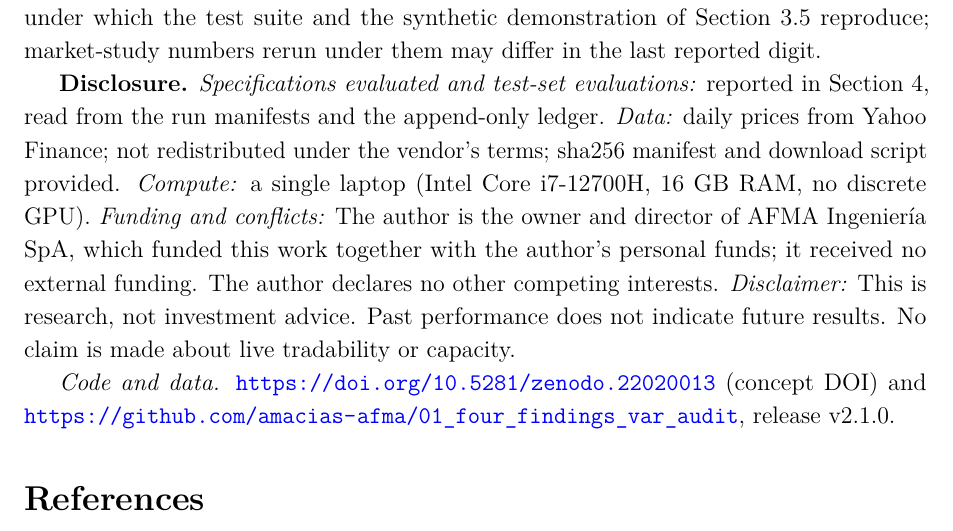
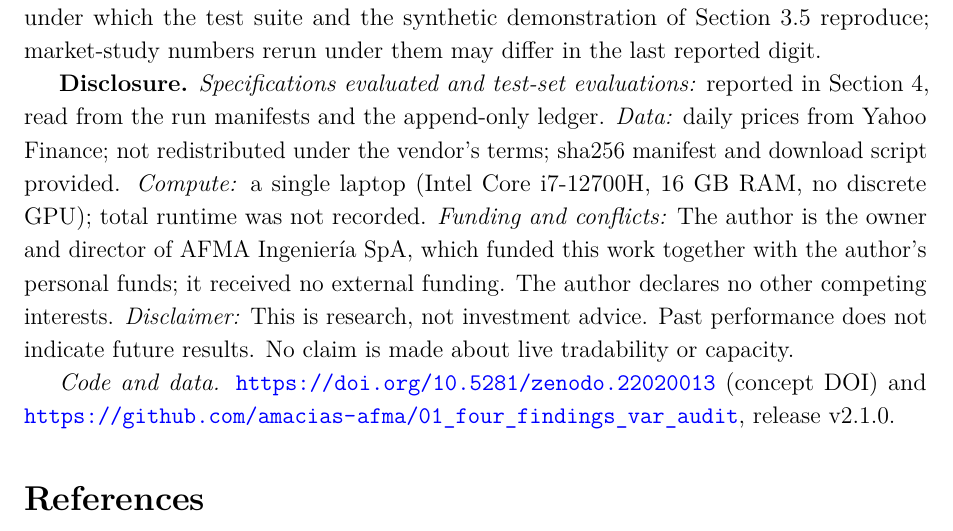
Before and after one commit to amacias-afma/01_four_findings_var_audit, a LaTeX paper (main.tex, which reads paper/tex/sections/10-reproducibility.tex): part of page 17 of 22, cut so that both start at the same text. Compiled offline with pdfLaTeX; a LaTeX package or settings file that is missing is left out.

Commit message:
V2: total runtime was not recorded (run manifests carry no start/end times; the ledger has one backfilled timestamp per touch)
Co-Authored-By: Claude Sonnet 5.5 <noreply@anthropic.com>
Claude-Session: https://claude.ai/code/session_01CZrUcfzi5DEir746zeH6vg

```diff
--- a/paper/tex/sections/10-reproducibility.tex
+++ b/paper/tex/sections/10-reproducibility.tex
@@ -30,7 +30,7 @@ comparison-level ones. The pipeline now persists them; the archived results pred
 \textbf{Disclosure.} \emph{Specifications evaluated and test-set evaluations:} reported in \Cref{sec:disclosure}, read from
 the run manifests and the append-only ledger. \emph{Data:} daily prices from Yahoo Finance; not
 redistributed under the vendor's terms; sha256 manifest and download script provided.
-\emph{Compute:} a single laptop (Intel Core i7-12700H, 16 GB RAM, no discrete GPU). \emph{Funding and
+\emph{Compute:} a single laptop (Intel Core i7-12700H, 16 GB RAM, no discrete GPU); total runtime was not recorded. \emph{Funding and
 conflicts:} \fundingstatement{} \emph{Disclaimer:} This is
 research, not investment advice. Past performance does not indicate future results. No claim is
 made about live tradability or capacity.
```
Also changed, not shown: paper/draft-v1.md (+1 -1 lines).
